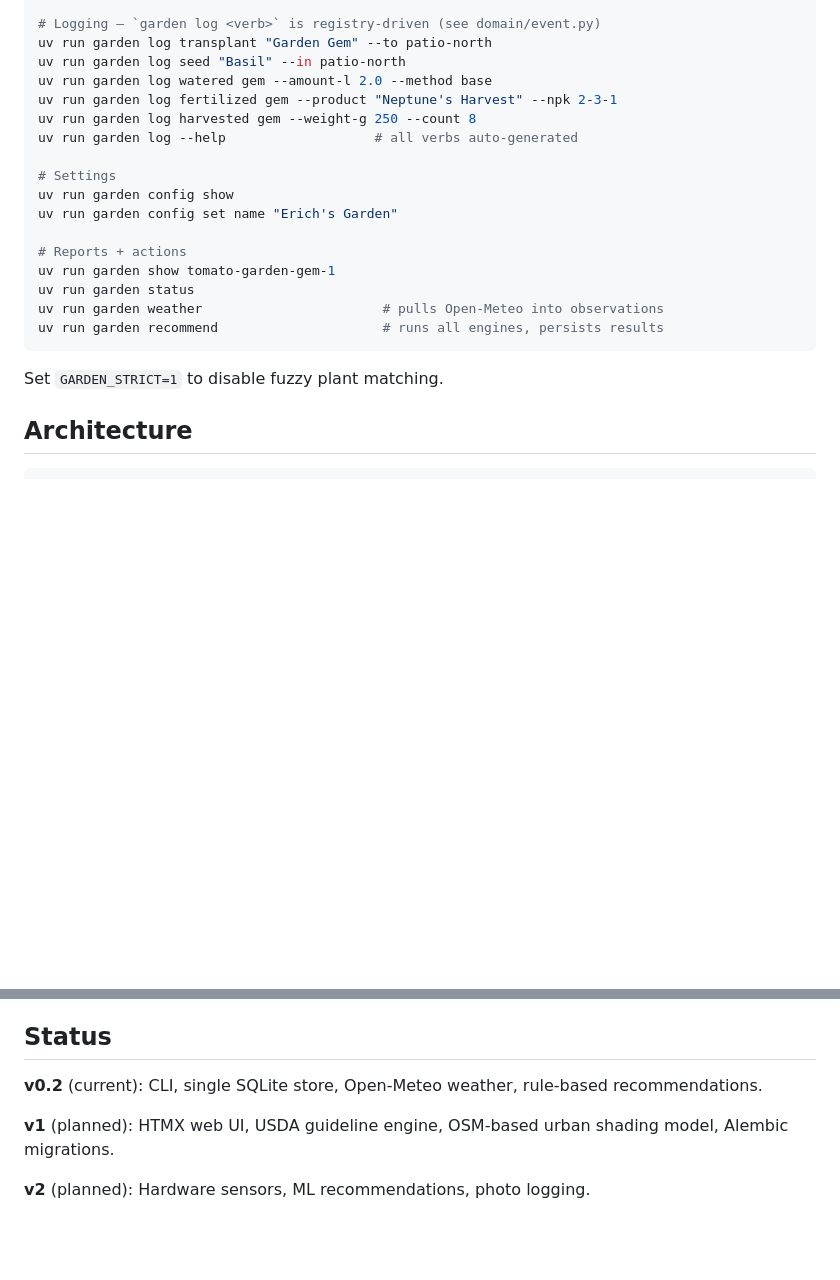
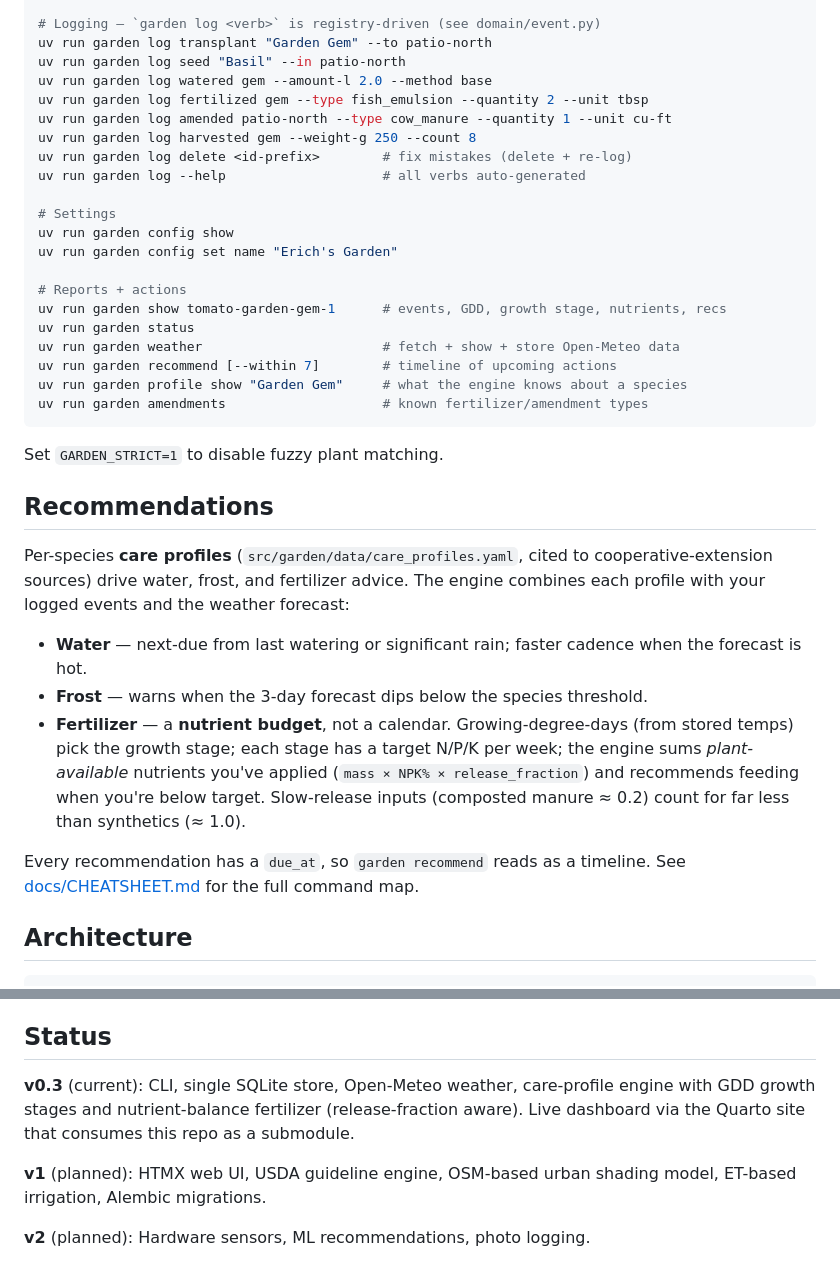
Before and after one commit to etrieschman/garden, a Markdown page: README.md, 2 parts joined by grey strips. Drawn GitHub-style; blank space fills up the shorter version.

````diff
--- a/README.md
+++ b/README.md
@@ -81,22 +81,39 @@ uv run garden list
 uv run garden log transplant "Garden Gem" --to patio-north
 uv run garden log seed "Basil" --in patio-north
 uv run garden log watered gem --amount-l 2.0 --method base
-uv run garden log fertilized gem --product "Neptune's Harvest" --npk 2-3-1
+uv run garden log fertilized gem --type fish_emulsion --quantity 2 --unit tbsp
+uv run garden log amended patio-north --type cow_manure --quantity 1 --unit cu-ft
 uv run garden log harvested gem --weight-g 250 --count 8
-uv run garden log --help                   # all verbs auto-generated
+uv run garden log delete <id-prefix>        # fix mistakes (delete + re-log)
+uv run garden log --help                    # all verbs auto-generated
 
 # Settings
 uv run garden config show
 uv run garden config set name "Erich's Garden"
 
 # Reports + actions
-uv run garden show tomato-garden-gem-1
+uv run garden show tomato-garden-gem-1      # events, GDD, growth stage, nutrients, recs
 uv run garden status
-uv run garden weather                       # pulls Open-Meteo into observations
-uv run garden recommend                     # runs all engines, persists results
+uv run garden weather                       # fetch + show + store Open-Meteo data
+uv run garden recommend [--within 7]        # timeline of upcoming actions
+uv run garden profile show "Garden Gem"     # what the engine knows about a species
+uv run garden amendments                    # known fertilizer/amendment types
 ```
 
 Set `GARDEN_STRICT=1` to disable fuzzy plant matching.
+
+## Recommendations
+
+Per-species **care profiles** (`src/garden/data/care_profiles.yaml`, cited to
+cooperative-extension sources) drive water, frost, and fertilizer advice. The
+engine combines each profile with your logged events and the weather forecast:
+
+- **Water** — next-due from last watering or significant rain; faster cadence when the forecast is hot.
+- **Frost** — warns when the 3-day forecast dips below the species threshold.
+- **Fertilizer** — a **nutrient budget**, not a calendar. Growing-degree-days (from stored temps) pick the growth stage; each stage has a target N/P/K per week; the engine sums *plant-available* nutrients you've applied (`mass × NPK% × release_fraction`) and recommends feeding when you're below target. Slow-release inputs (composted manure ≈ 0.2) count for far less than synthetics (≈ 1.0).
+
+Every recommendation has a `due_at`, so `garden recommend` reads as a timeline.
+See [docs/CHEATSHEET.md](docs/CHEATSHEET.md) for the full command map.
 
 ## Architecture
 
@@ -128,9 +145,11 @@ someone actually wants it.
 
 ## Status
 
-**v0.2** (current): CLI, single SQLite store, Open-Meteo weather, rule-based recommendations.
+**v0.3** (current): CLI, single SQLite store, Open-Meteo weather, care-profile
+engine with GDD growth stages and nutrient-balance fertilizer (release-fraction
+aware). Live dashboard via the Quarto site that consumes this repo as a submodule.
 
 **v1** (planned): HTMX web UI, USDA guideline engine, OSM-based urban shading
-model, Alembic migrations.
+model, ET-based irrigation, Alembic migrations.
 
 **v2** (planned): Hardware sensors, ML recommendations, photo logging.
````
Also changed, not shown: docs/CHEATSHEET.md (+90 -104 lines).
